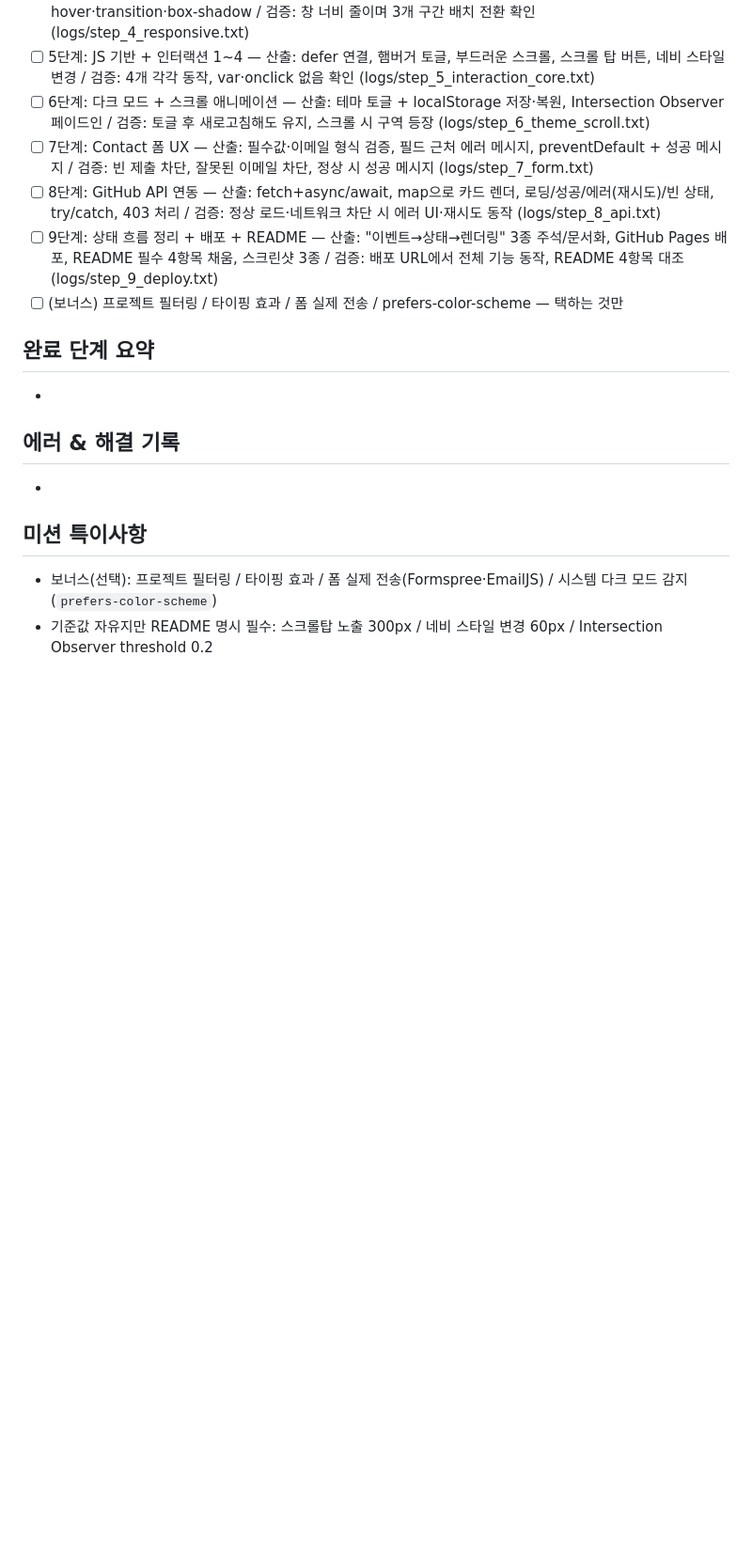
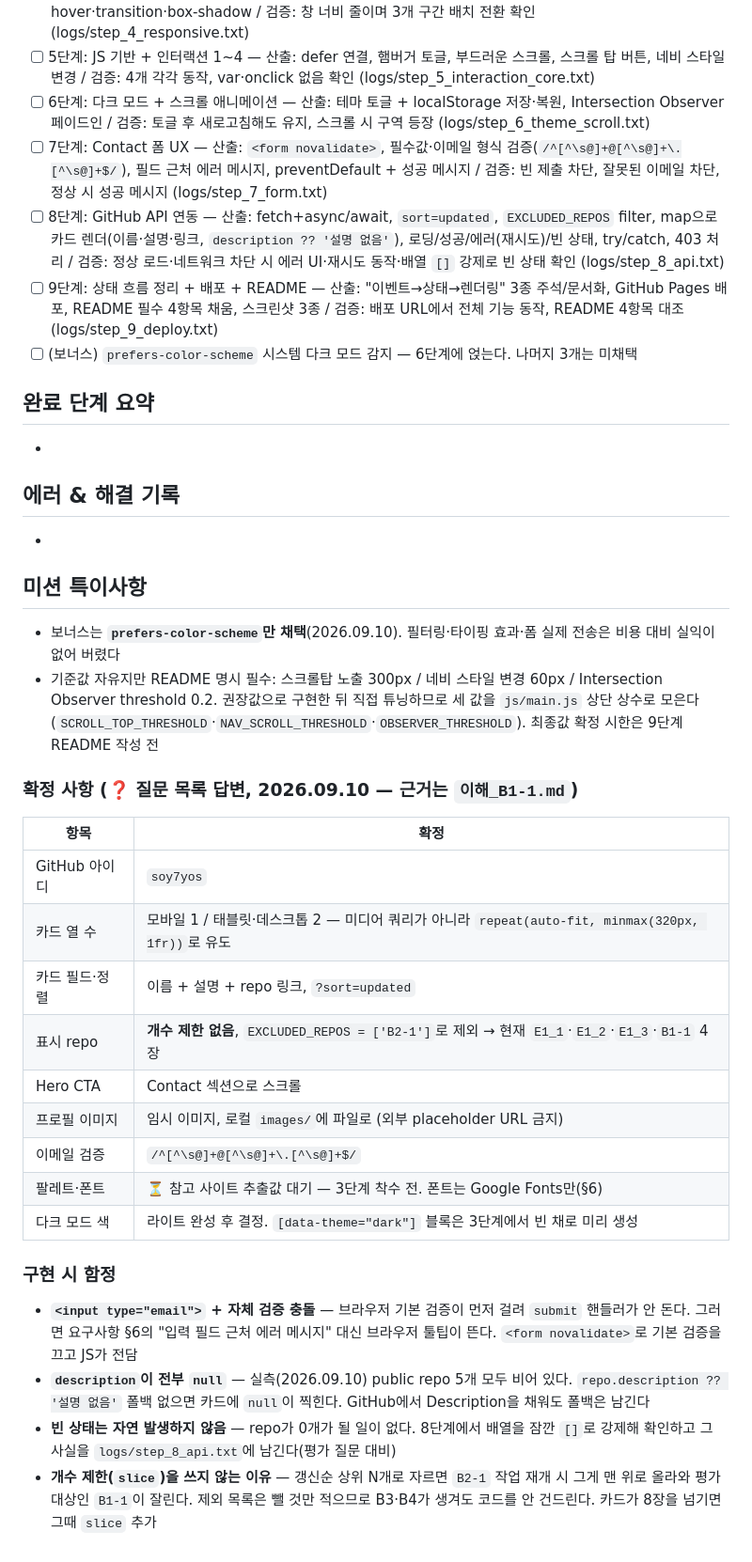
Before and after one commit to soy7yos/B1-1, a Markdown page: CLAUDE.md, the part around the change. Shown at 94% size. GitHub-like rendering; blank space fills up the shorter version.

Commit message:
docs: ❓ 질문 목록 8개 확정 사항 반영
- 확정 사항 표 + 구현 시 함정 4개 신설
- 7단계 novalidate, 8단계 EXCLUDED_REPOS·null 폴백·빈 상태 강제 검증 반영
- 보너스는 prefers-color-scheme만 채택

Co-Authored-By: Claude Opus 5 <noreply@anthropic.com>

```diff
--- a/CLAUDE.md
+++ b/CLAUDE.md
@@ -51,10 +51,10 @@
 - [ ] 4단계: 반응형 — 산출: 모바일 퍼스트 + 768px·1024px 미디어 쿼리, 모바일 nav 숨김+햄버거 노출, hover·transition·box-shadow / 검증: 창 너비 줄이며 3개 구간 배치 전환 확인 (logs/step_4_responsive.txt)
 - [ ] 5단계: JS 기반 + 인터랙션 1~4 — 산출: defer 연결, 햄버거 토글, 부드러운 스크롤, 스크롤 탑 버튼, 네비 스타일 변경 / 검증: 4개 각각 동작, var·onclick 없음 확인 (logs/step_5_interaction_core.txt)
 - [ ] 6단계: 다크 모드 + 스크롤 애니메이션 — 산출: 테마 토글 + localStorage 저장·복원, Intersection Observer 페이드인 / 검증: 토글 후 새로고침해도 유지, 스크롤 시 구역 등장 (logs/step_6_theme_scroll.txt)
-- [ ] 7단계: Contact 폼 UX — 산출: 필수값·이메일 형식 검증, 필드 근처 에러 메시지, preventDefault + 성공 메시지 / 검증: 빈 제출 차단, 잘못된 이메일 차단, 정상 시 성공 메시지 (logs/step_7_form.txt)
-- [ ] 8단계: GitHub API 연동 — 산출: fetch+async/await, map으로 카드 렌더, 로딩/성공/에러(재시도)/빈 상태, try/catch, 403 처리 / 검증: 정상 로드·네트워크 차단 시 에러 UI·재시도 동작 (logs/step_8_api.txt)
+- [ ] 7단계: Contact 폼 UX — 산출: `<form novalidate>`, 필수값·이메일 형식 검증(`/^[^\s@]+@[^\s@]+\.[^\s@]+$/`), 필드 근처 에러 메시지, preventDefault + 성공 메시지 / 검증: 빈 제출 차단, 잘못된 이메일 차단, 정상 시 성공 메시지 (logs/step_7_form.txt)
+- [ ] 8단계: GitHub API 연동 — 산출: fetch+async/await, `sort=updated`, `EXCLUDED_REPOS` filter, map으로 카드 렌더(이름·설명·링크, `description ?? '설명 없음'`), 로딩/성공/에러(재시도)/빈 상태, try/catch, 403 처리 / 검증: 정상 로드·네트워크 차단 시 에러 UI·재시도 동작·배열 `[]` 강제로 빈 상태 확인 (logs/step_8_api.txt)
 - [ ] 9단계: 상태 흐름 정리 + 배포 + README — 산출: "이벤트→상태→렌더링" 3종 주석/문서화, GitHub Pages 배포, README 필수 4항목 채움, 스크린샷 3종 / 검증: 배포 URL에서 전체 기능 동작, README 4항목 대조 (logs/step_9_deploy.txt)
-- [ ] (보너스) 프로젝트 필터링 / 타이핑 효과 / 폼 실제 전송 / prefers-color-scheme — 택하는 것만
+- [ ] (보너스) `prefers-color-scheme` 시스템 다크 모드 감지 — 6단계에 얹는다. 나머지 3개는 미채택
 
 ## 완료 단계 요약
 -
@@ -63,5 +63,24 @@
 -
 
 ## 미션 특이사항
-- 보너스(선택): 프로젝트 필터링 / 타이핑 효과 / 폼 실제 전송(Formspree·EmailJS) / 시스템 다크 모드 감지(`prefers-color-scheme`)
-- 기준값 자유지만 README 명시 필수: 스크롤탑 노출 300px / 네비 스타일 변경 60px / Intersection Observer threshold 0.2
+- 보너스는 **`prefers-color-scheme`만 채택**(2026.09.10). 필터링·타이핑 효과·폼 실제 전송은 비용 대비 실익이 없어 버렸다
+- 기준값 자유지만 README 명시 필수: 스크롤탑 노출 300px / 네비 스타일 변경 60px / Intersection Observer threshold 0.2. 권장값으로 구현한 뒤 직접 튜닝하므로 세 값을 `js/main.js` 상단 상수로 모은다(`SCROLL_TOP_THRESHOLD`·`NAV_SCROLL_THRESHOLD`·`OBSERVER_THRESHOLD`). 최종값 확정 시한은 9단계 README 작성 전
+
+### 확정 사항 (❓ 질문 목록 답변, 2026.09.10 — 근거는 `이해_B1-1.md`)
+| 항목 | 확정 |
+|---|---|
+| GitHub 아이디 | `soy7yos` |
+| 카드 열 수 | 모바일 1 / 태블릿·데스크톱 2 — 미디어 쿼리가 아니라 `repeat(auto-fit, minmax(320px, 1fr))`로 유도 |
+| 카드 필드·정렬 | 이름 + 설명 + repo 링크, `?sort=updated` |
+| 표시 repo | **개수 제한 없음**, `EXCLUDED_REPOS = ['B2-1']`로 제외 → 현재 `E1_1`·`E1_2`·`E1_3`·`B1-1` 4장 |
+| Hero CTA | Contact 섹션으로 스크롤 |
+| 프로필 이미지 | 임시 이미지, 로컬 `images/`에 파일로 (외부 placeholder URL 금지) |
+| 이메일 검증 | `/^[^\s@]+@[^\s@]+\.[^\s@]+$/` |
+| 팔레트·폰트 | ⏳ 참고 사이트 추출값 대기 — 3단계 착수 전. 폰트는 Google Fonts만(§6) |
+| 다크 모드 색 | 라이트 완성 후 결정. `[data-theme="dark"]` 블록은 3단계에서 빈 채로 미리 생성 |
+
+### 구현 시 함정
+- **`<input type="email">` + 자체 검증 충돌** — 브라우저 기본 검증이 먼저 걸려 `submit` 핸들러가 안 돈다. 그러면 요구사항 §6의 "입력 필드 근처 에러 메시지" 대신 브라우저 툴팁이 뜬다. `<form novalidate>`로 기본 검증을 끄고 JS가 전담
+- **`description`이 전부 `null`** — 실측(2026.09.10) public repo 5개 모두 비어 있다. `repo.description ?? '설명 없음'` 폴백 없으면 카드에 `null`이 찍힌다. GitHub에서 Description을 채워도 폴백은 남긴다
+- **빈 상태는 자연 발생하지 않음** — repo가 0개가 될 일이 없다. 8단계에서 배열을 잠깐 `[]`로 강제해 확인하고 그 사실을 `logs/step_8_api.txt`에 남긴다(평가 질문 대비)
+- **개수 제한(`slice`)을 쓰지 않는 이유** — 갱신순 상위 N개로 자르면 `B2-1` 작업 재개 시 그게 맨 위로 올라와 평가 대상인 `B1-1`이 잘린다. 제외 목록은 뺄 것만 적으므로 B3·B4가 생겨도 코드를 안 건드린다. 카드가 8장을 넘기면 그때 `slice` 추가
```
